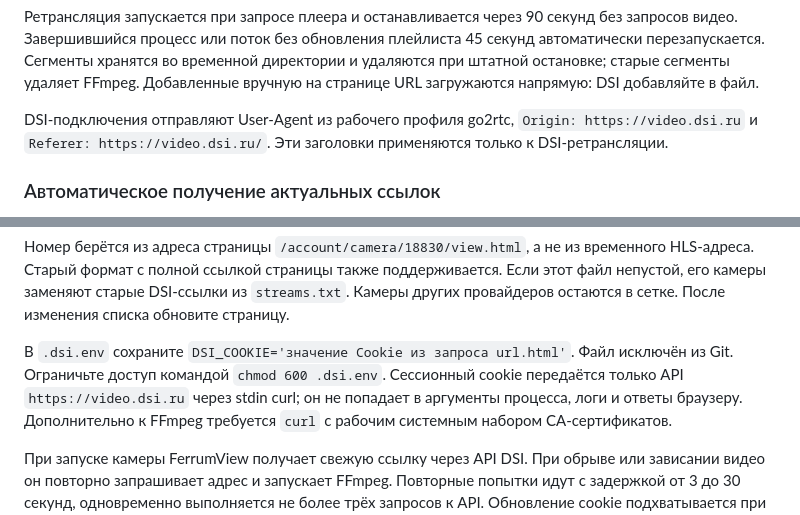
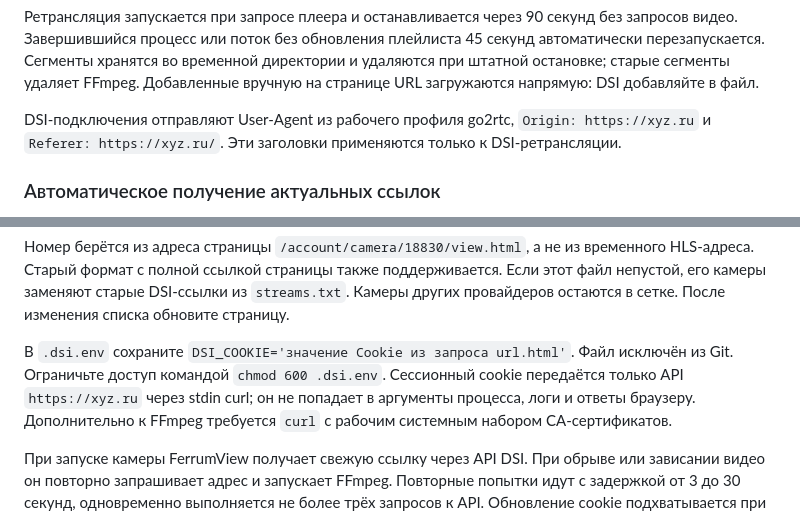
Before and after one commit to Nemchinovrp/FerrumView, a Markdown page: README.md, 2 parts joined by grey strips. Rendered like a GitHub page.

```diff
--- a/README.md
+++ b/README.md
@@ -128,7 +128,7 @@ FFmpeg (команда `ffmpeg` в PATH, сборка с OpenSSL) получае
 Добавленные вручную на странице URL загружаются напрямую: DSI добавляйте в файл.
 
 DSI-подключения отправляют User-Agent из рабочего профиля go2rtc,
-`Origin: https://video.dsi.ru` и `Referer: https://video.dsi.ru/`.
+`Origin: https://xyz.ru` и `Referer: https://xyz.ru/`.
 Эти заголовки применяются только к DSI-ретрансляции.
 
 ### Автоматическое получение актуальных ссылок
@@ -147,7 +147,7 @@ DSI-подключения отправляют User-Agent из рабочего
 
 В `.dsi.env` сохраните `DSI_COOKIE='значение Cookie из запроса url.html'`.
 Файл исключён из Git. Ограничьте доступ командой `chmod 600 .dsi.env`.
-Сессионный cookie передаётся только API `https://video.dsi.ru` через stdin curl;
+Сессионный cookie передаётся только API `https://xyz.ru` через stdin curl;
 он не попадает в аргументы процесса, логи и ответы браузеру. Дополнительно
 к FFmpeg требуется `curl` с рабочим системным набором CA-сертификатов.
 
```
